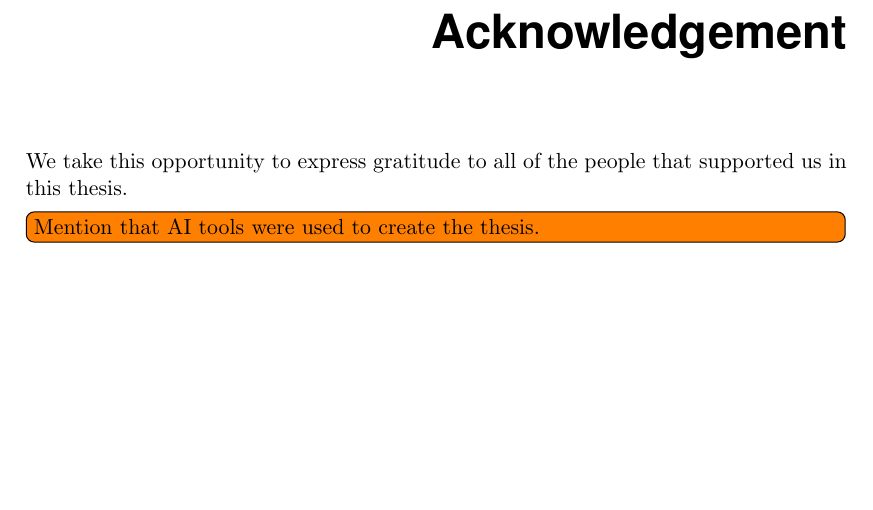
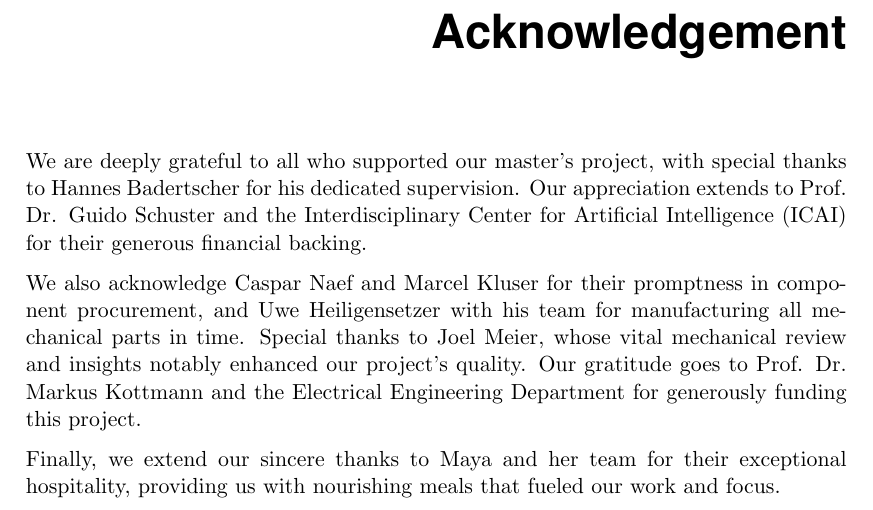
Before and after one commit to PA-OST-2023/heron-documentation, a LaTeX thesis (PA_Project_Heron.tex, which reads sections/0_acknowledgement.tex): part of page 5 of 97, cut so that both start at the same text, the shorter picture padded with empty space. Compiled offline with pdfLaTeX.

```diff
--- a/sections/0_acknowledgement.tex
+++ b/sections/0_acknowledgement.tex
@@ -1,6 +1,11 @@
 \begin{acknowledgement}
-	We take this opportunity to express gratitude to all of the people that supported us in this thesis.
+	We are deeply grateful to all who supported our master's project, with special thanks to Hannes Badertscher for his dedicated supervision.
+	Our appreciation extends to Prof. Dr. Guido Schuster and the Interdisciplinary Center for Artificial Intelligence (ICAI) for their generous financial backing.
 
-	\todo[inline]{Mention that AI tools were used to create the thesis.}
+	We also acknowledge Caspar Naef and Marcel Kluser for their promptness in component procurement,
+	and Uwe Heiligensetzer with his team for manufacturing all mechanical parts in time.
+	Special thanks to Joel Meier, whose vital mechanical review and insights notably enhanced our project's quality.
+	Our gratitude goes to Prof. Dr. Markus Kottmann and the Electrical Engineering Department for generously funding this project.
 
+	Finally, we extend our sincere thanks to Maya and her team for their exceptional hospitality, providing us with nourishing meals that fueled our work and focus.
 \end{acknowledgement}
```
Also changed, not shown: abstract/final_design_image.jpg (added), images/6_design_final/microphone_furr_clip.jpg.
